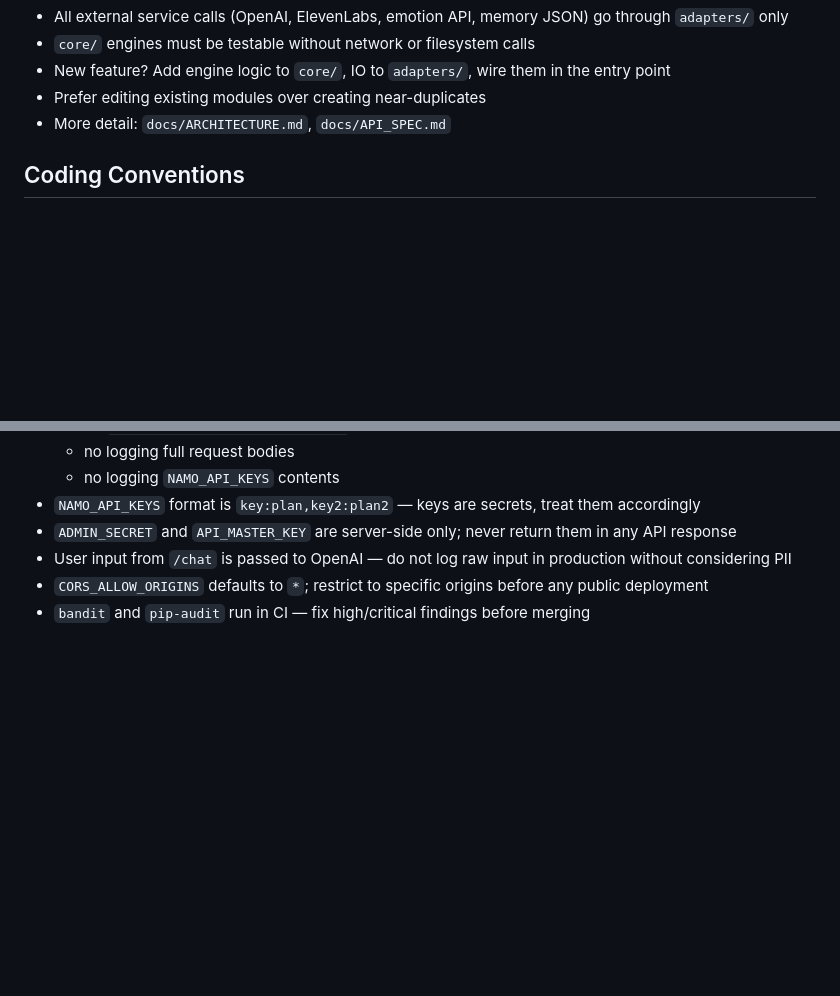
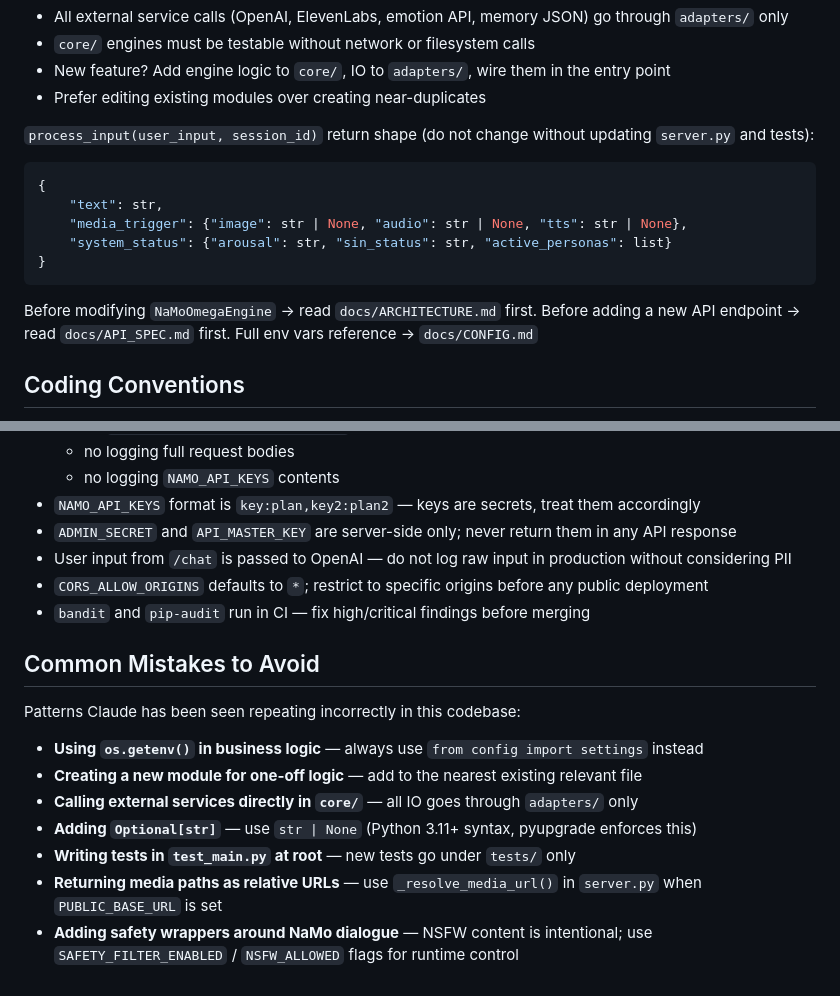
Before and after one commit to icezingza/NaMo_Forbidden_Archive, a Markdown page: CLAUDE.md, 2 parts joined by grey strips. Drawn GitHub-style; blank space fills up the shorter version.

````diff
--- a/CLAUDE.md
+++ b/CLAUDE.md
@@ -58,7 +58,19 @@ Rules:
 - `core/` engines must be testable without network or filesystem calls
 - New feature? Add engine logic to `core/`, IO to `adapters/`, wire them in the entry point
 - Prefer editing existing modules over creating near-duplicates
-- More detail: `docs/ARCHITECTURE.md`, `docs/API_SPEC.md`
+
+`process_input(user_input, session_id)` return shape (do not change without updating `server.py` and tests):
+```python
+{
+    "text": str,
+    "media_trigger": {"image": str | None, "audio": str | None, "tts": str | None},
+    "system_status": {"arousal": str, "sin_status": str, "active_personas": list}
+}
+```
+
+Before modifying `NaMoOmegaEngine` → read `docs/ARCHITECTURE.md` first.
+Before adding a new API endpoint → read `docs/API_SPEC.md` first.
+Full env vars reference → `docs/CONFIG.md`
 
 ## Coding Conventions
 
@@ -161,3 +173,15 @@ Docker memory:   docker build -f Dockerfile.memory -t namo-memory . && docker ru
 - User input from `/chat` is passed to OpenAI — do not log raw input in production without considering PII
 - `CORS_ALLOW_ORIGINS` defaults to `*`; restrict to specific origins before any public deployment
 - `bandit` and `pip-audit` run in CI — fix high/critical findings before merging
+
+## Common Mistakes to Avoid
+
+Patterns Claude has been seen repeating incorrectly in this codebase:
+
+- **Using `os.getenv()` in business logic** — always use `from config import settings` instead
+- **Creating a new module for one-off logic** — add to the nearest existing relevant file
+- **Calling external services directly in `core/`** — all IO goes through `adapters/` only
+- **Adding `Optional[str]`** — use `str | None` (Python 3.11+ syntax, pyupgrade enforces this)
+- **Writing tests in `test_main.py` at root** — new tests go under `tests/` only
+- **Returning media paths as relative URLs** — use `_resolve_media_url()` in `server.py` when `PUBLIC_BASE_URL` is set
+- **Adding safety wrappers around NaMo dialogue** — NSFW content is intentional; use `SAFETY_FILTER_ENABLED` / `NSFW_ALLOWED` flags for runtime control
````
Also changed, not shown: docs/CONFIG.md (added, +90 -0 lines).
